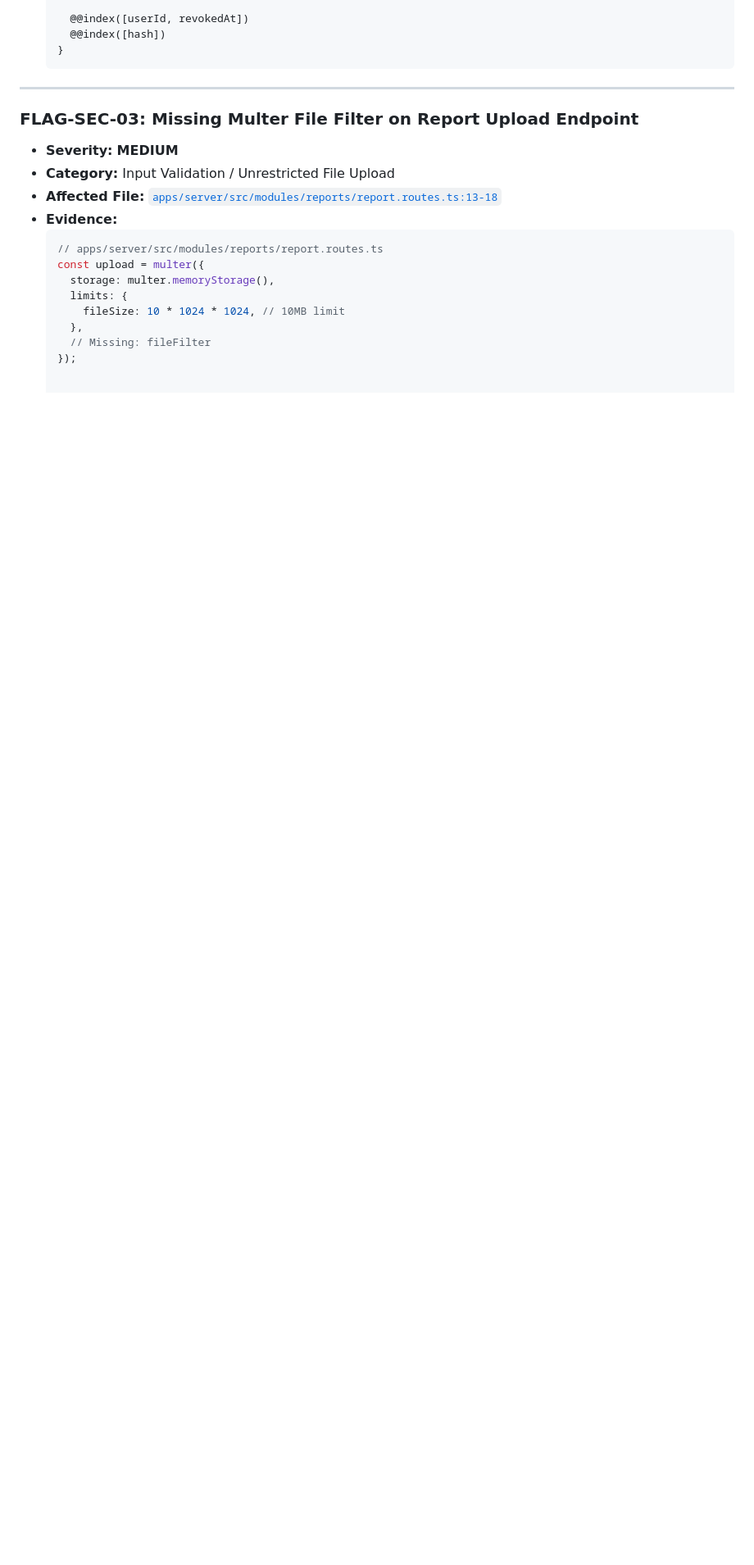
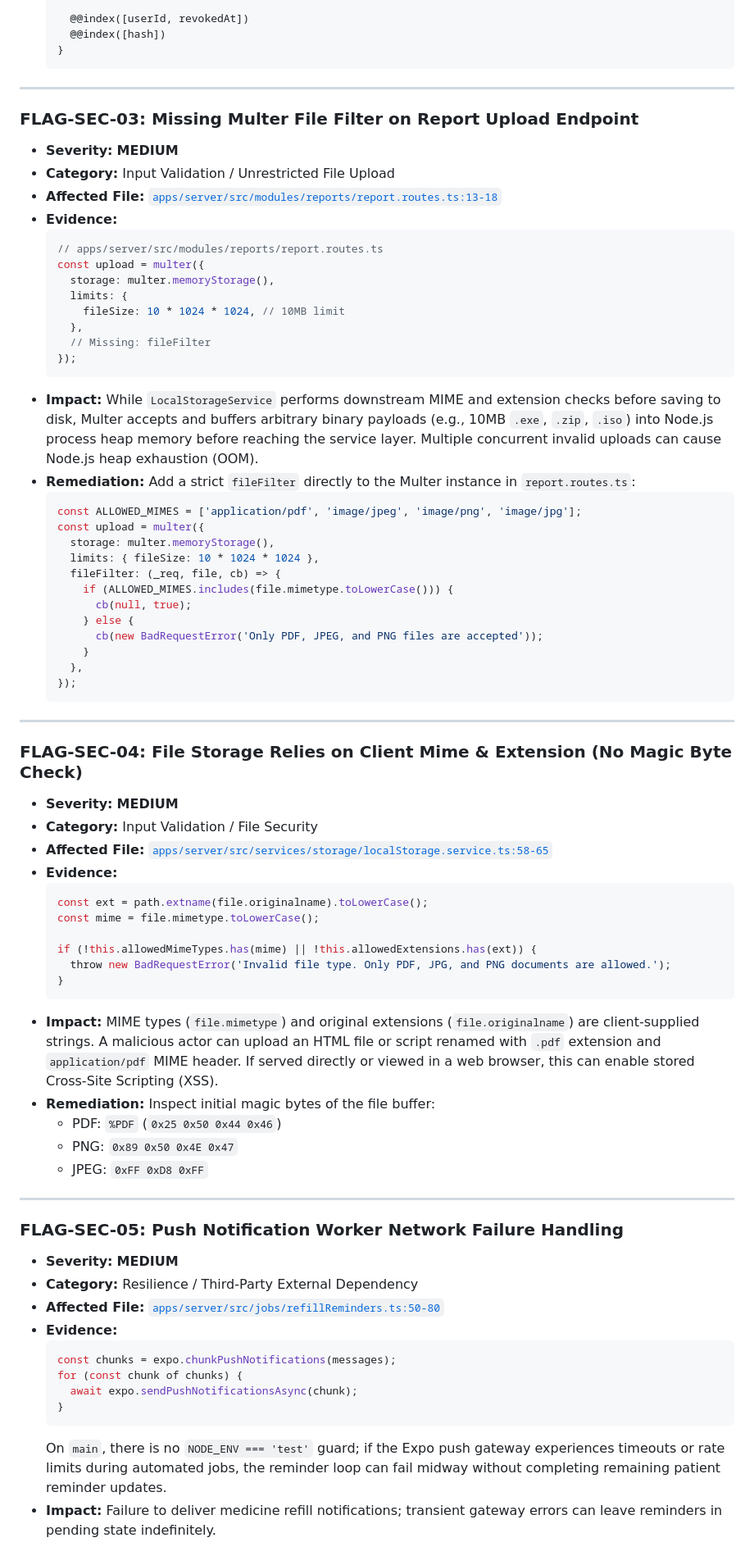
Before and after one commit to RamaVenkataCharan/ANVAYA, a Markdown page: docs/AUDIT_SECURITY.md, the part around the change. Shown at 82% size. Drawn GitHub-style; blank space fills up the shorter version.

Commit message:
docs(security): document FLAG-SEC-03 multer filter and FLAG-SEC-04 magic bytes

````diff
--- a/docs/AUDIT_SECURITY.md
+++ b/docs/AUDIT_SECURITY.md
@@ -124,3 +124,62 @@ Every finding below details the severity, category, affected files, exact eviden
     },
     // Missing: fileFilter
   });
+  ```
+- **Impact:**
+  While `LocalStorageService` performs downstream MIME and extension checks before saving to disk, Multer accepts and buffers arbitrary binary payloads (e.g., 10MB `.exe`, `.zip`, `.iso`) into Node.js process heap memory before reaching the service layer. Multiple concurrent invalid uploads can cause Node.js heap exhaustion (OOM).
+- **Remediation:**
+  Add a strict `fileFilter` directly to the Multer instance in `report.routes.ts`:
+  ```typescript
+  const ALLOWED_MIMES = ['application/pdf', 'image/jpeg', 'image/png', 'image/jpg'];
+  const upload = multer({
+    storage: multer.memoryStorage(),
+    limits: { fileSize: 10 * 1024 * 1024 },
+    fileFilter: (_req, file, cb) => {
+      if (ALLOWED_MIMES.includes(file.mimetype.toLowerCase())) {
+        cb(null, true);
+      } else {
+        cb(new BadRequestError('Only PDF, JPEG, and PNG files are accepted'));
+      }
+    },
+  });
+  ```
+
+---
+
+### FLAG-SEC-04: File Storage Relies on Client Mime & Extension (No Magic Byte Check)
+- **Severity:** **MEDIUM**
+- **Category:** Input Validation / File Security
+- **Affected File:** [`apps/server/src/services/storage/localStorage.service.ts:58-65`](file:///c:/Users/ramav/Documents/PROJECTS/ANVAYA/apps/server/src/services/storage/localStorage.service.ts#L58-L65)
+- **Evidence:**
+  ```typescript
+  const ext = path.extname(file.originalname).toLowerCase();
+  const mime = file.mimetype.toLowerCase();
+
+  if (!this.allowedMimeTypes.has(mime) || !this.allowedExtensions.has(ext)) {
+    throw new BadRequestError('Invalid file type. Only PDF, JPG, and PNG documents are allowed.');
+  }
+  ```
+- **Impact:**
+  MIME types (`file.mimetype`) and original extensions (`file.originalname`) are client-supplied strings. A malicious actor can upload an HTML file or script renamed with `.pdf` extension and `application/pdf` MIME header. If served directly or viewed in a web browser, this can enable stored Cross-Site Scripting (XSS).
+- **Remediation:**
+  Inspect initial magic bytes of the file buffer:
+  - PDF: `%PDF` (`0x25 0x50 0x44 0x46`)
+  - PNG: `0x89 0x50 0x4E 0x47`
+  - JPEG: `0xFF 0xD8 0xFF`
+
+---
+
+### FLAG-SEC-05: Push Notification Worker Network Failure Handling
+- **Severity:** **MEDIUM**
+- **Category:** Resilience / Third-Party External Dependency
+- **Affected File:** [`apps/server/src/jobs/refillReminders.ts:50-80`](file:///c:/Users/ramav/Documents/PROJECTS/ANVAYA/apps/server/src/jobs/refillReminders.ts#L50-L80)
+- **Evidence:**
+  ```typescript
+  const chunks = expo.chunkPushNotifications(messages);
+  for (const chunk of chunks) {
+    await expo.sendPushNotificationsAsync(chunk);
+  }
+  ```
+  On `main`, there is no `NODE_ENV === 'test'` guard; if the Expo push gateway experiences timeouts or rate limits during automated jobs, the reminder loop can fail midway without completing remaining patient reminder updates.
+- **Impact:**
+  Failure to deliver medicine refill notifications; transient gateway errors can leave reminders in pending state indefinitely.
````
